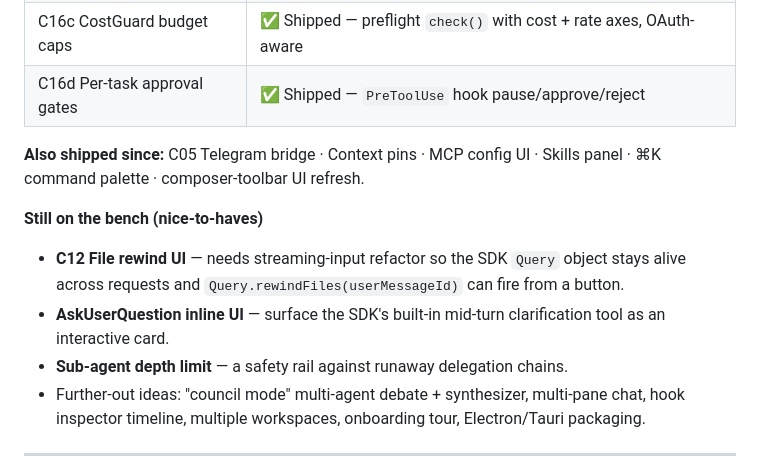
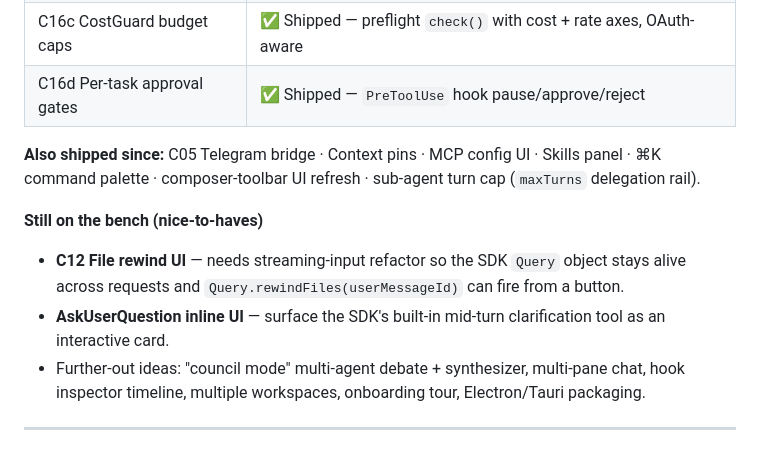
Before and after one commit to RBJGlobal/clawddesk, a Markdown page: README.md, the part around the change. GitHub-like rendering.

Commit message:
docs: README — move sub-agent turn cap from bench to shipped (#34)
It shipped as the maxTurns delegation rail (P1 #1); the "Still on the
bench" list was stale. Add it to "Also shipped since" and drop the
bench bullet.

Co-authored-by: Claude Opus 4.8 (1M context) <noreply@anthropic.com>

```diff
--- a/README.md
+++ b/README.md
@@ -914,13 +914,12 @@ Core development is **done** — what's left is nice-to-haves. The current imple
 | C16c CostGuard budget caps | ✅ Shipped — preflight `check()` with cost + rate axes, OAuth-aware |
 | C16d Per-task approval gates | ✅ Shipped — `PreToolUse` hook pause/approve/reject |
 
-**Also shipped since:** C05 Telegram bridge · Context pins · MCP config UI · Skills panel · ⌘K command palette · composer-toolbar UI refresh.
+**Also shipped since:** C05 Telegram bridge · Context pins · MCP config UI · Skills panel · ⌘K command palette · composer-toolbar UI refresh · sub-agent turn cap (`maxTurns` delegation rail).
 
 **Still on the bench (nice-to-haves)**
 
 - **C12 File rewind UI** — needs streaming-input refactor so the SDK `Query` object stays alive across requests and `Query.rewindFiles(userMessageId)` can fire from a button.
 - **AskUserQuestion inline UI** — surface the SDK's built-in mid-turn clarification tool as an interactive card.
-- **Sub-agent depth limit** — a safety rail against runaway delegation chains.
 - Further-out ideas: "council mode" multi-agent debate + synthesizer, multi-pane chat, hook inspector timeline, multiple workspaces, onboarding tour, Electron/Tauri packaging.
 
 ---
```
